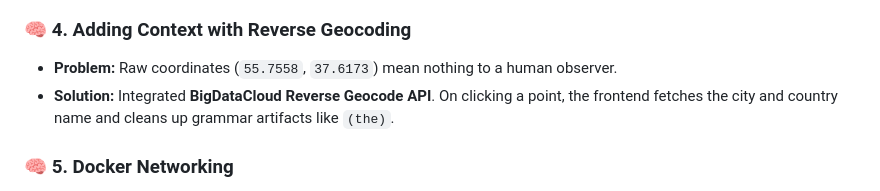
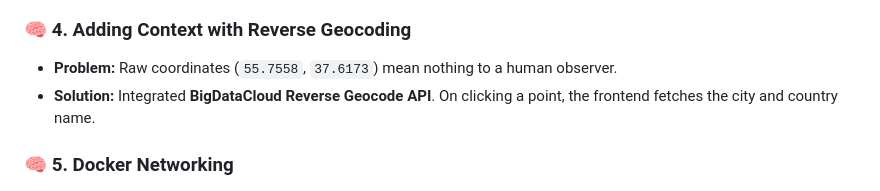
Before and after one commit to Iandlama/Web-Traffic-Globe-Visualisation, a Markdown page: README.md, the part around the change. Drawn GitHub-style.

```diff
--- a/README.md
+++ b/README.md
@@ -135,7 +135,7 @@ Here is a brief log of how the project was built and the logic behind specific c
 
 ### 🧠 4. Adding Context with Reverse Geocoding
 *   **Problem:** Raw coordinates (`55.7558`, `37.6173`) mean nothing to a human observer.
-*   **Solution:** Integrated **BigDataCloud Reverse Geocode API**. On clicking a point, the frontend fetches the city and country name and cleans up grammar artifacts like `(the)`.
+*   **Solution:** Integrated **BigDataCloud Reverse Geocode API**. On clicking a point, the frontend fetches the city and country name.
 
 ### 🧠 5. Docker Networking
 *   **Problem:** The sender container couldn't resolve `localhost`.
```
